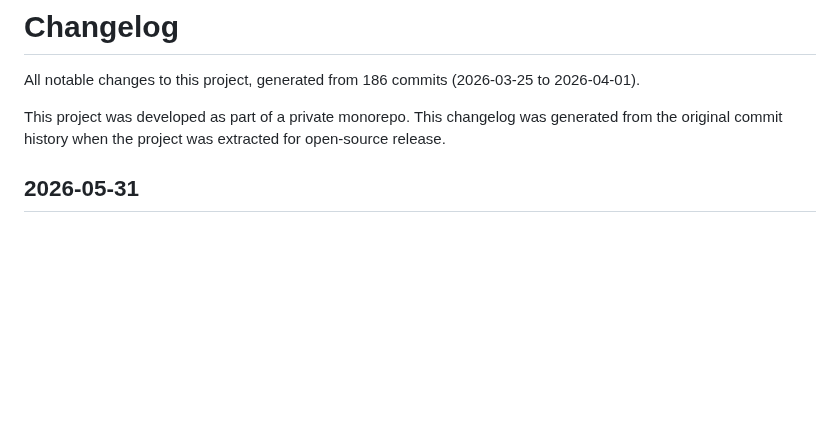
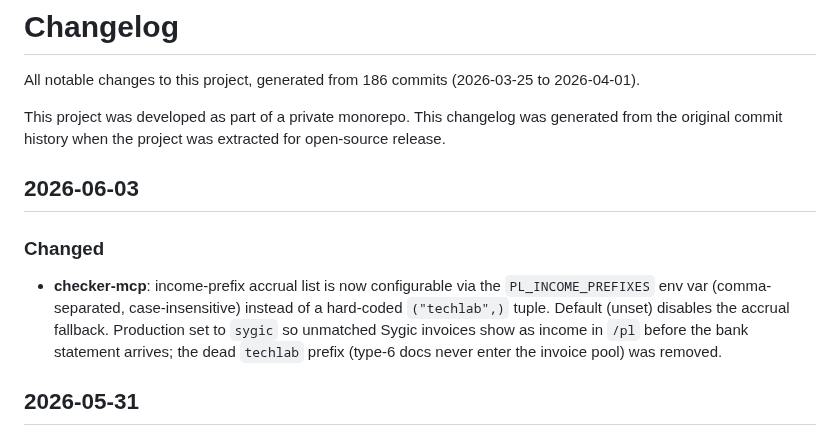
Before and after one commit to mcsdodo/personal-assistant, a Markdown page: CHANGELOG.md, the part around the change. Drawn GitHub-style; blank space fills up the shorter version.

Commit message:
docs(checker): record PL_INCOME_PREFIXES income-prefix config
Co-Authored-By: Claude Sonnet 4.6 <noreply@anthropic.com>

```diff
--- a/CHANGELOG.md
+++ b/CHANGELOG.md
@@ -3,6 +3,11 @@
 All notable changes to this project, generated from 186 commits (2026-03-25 to 2026-04-01).
 
 This project was developed as part of a private monorepo. This changelog was generated from the original commit history when the project was extracted for open-source release.
+
+## 2026-06-03
+
+### Changed
+- **checker-mcp**: income-prefix accrual list is now configurable via the `PL_INCOME_PREFIXES` env var (comma-separated, case-insensitive) instead of a hard-coded `("techlab",)` tuple. Default (unset) disables the accrual fallback. Production set to `sygic` so unmatched Sygic invoices show as income in `/pl` before the bank statement arrives; the dead `techlab` prefix (type-6 docs never enter the invoice pool) was removed.
 
 ## 2026-05-31
 
```
Also changed, not shown: CLAUDE.md (+1 -1 lines).
